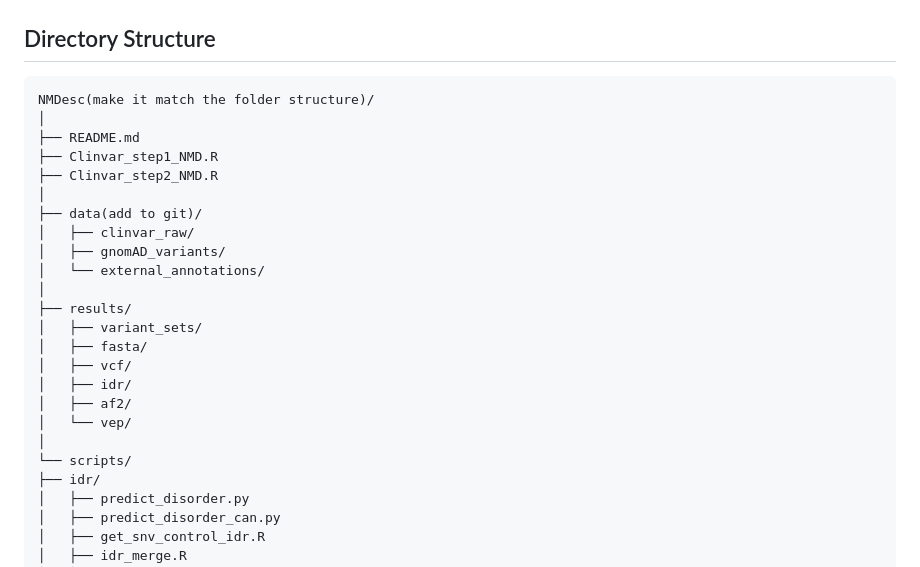
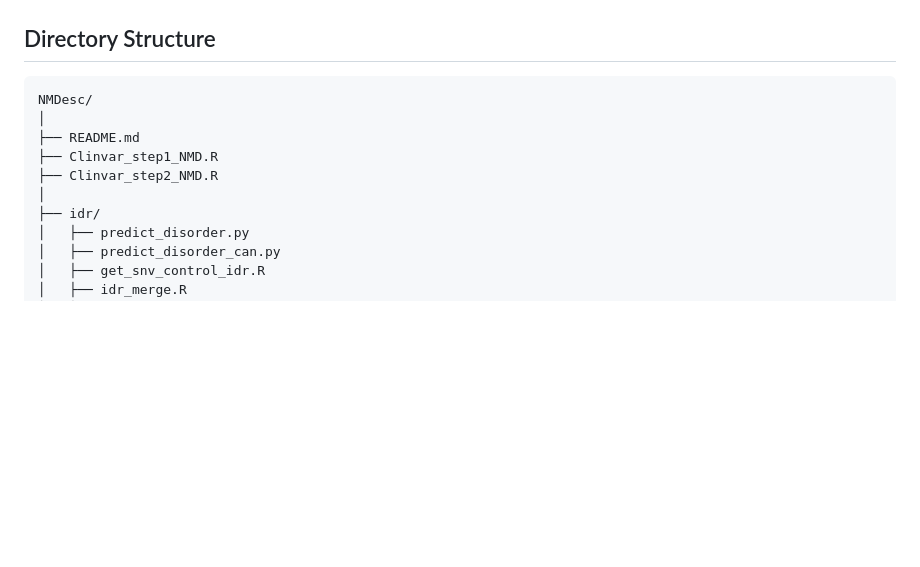
Before and after one commit to CobanAkdemirlab/NMDescapediseasegene_paper, a Markdown page: README.md, the part around the change. GitHub-like rendering; blank space fills up the shorter version.

````diff
--- a/README.md
+++ b/README.md
@@ -25,26 +25,12 @@ It additionally extracts **gene-, variant-, and protein-level features** from mu
 ## Directory Structure
 
 ```text
-NMDesc(make it match the folder structure)/
+NMDesc/
 │
 ├── README.md
 ├── Clinvar_step1_NMD.R
 ├── Clinvar_step2_NMD.R
 │
-├── data(add to git)/
-│   ├── clinvar_raw/
-│   ├── gnomAD_variants/
-│   └── external_annotations/
-│
-├── results/
-│   ├── variant_sets/
-│   ├── fasta/
-│   ├── vcf/
-│   ├── idr/
-│   ├── af2/
-│   └── vep/
-│
-└── scripts/
 ├── idr/
 │   ├── predict_disorder.py
 │   ├── predict_disorder_can.py
````
